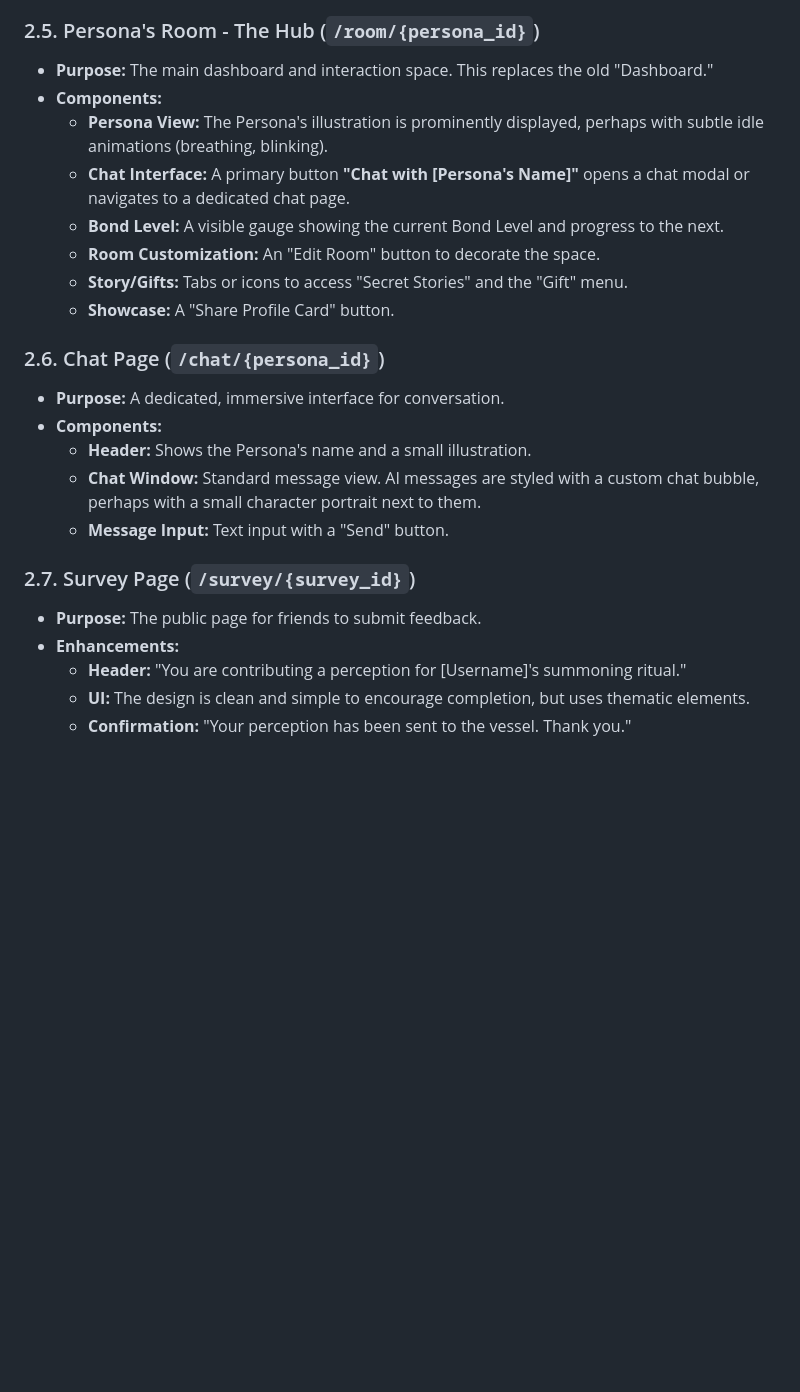
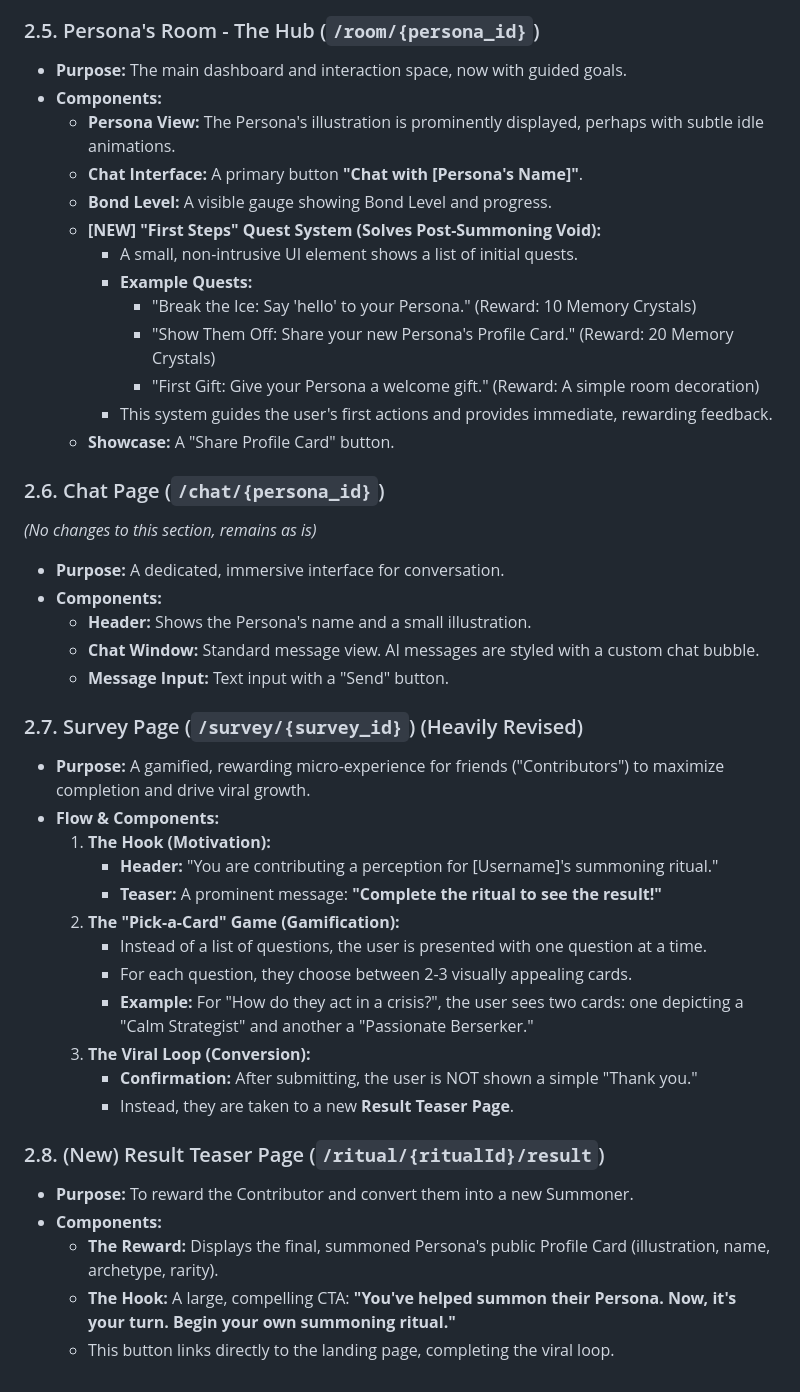
Before and after one commit to salieri009/Re-MirAI, a Markdown page: docs/plan/ui_ux_design.md, the part around one of its changes. Drawn GitHub-style; blank space fills up the shorter version.

Commit message:
ux/ui plan changed

```diff
--- a/docs/plan/ui_ux_design.md
+++ b/docs/plan/ui_ux_design.md
@@ -54,27 +59,47 @@ The user journey is designed as a narrative experience:
 
 ### 2.5. Persona's Room - The Hub (`/room/{persona_id}`)
 
-*   **Purpose:** The main dashboard and interaction space. This replaces the old "Dashboard."
+*   **Purpose:** The main dashboard and interaction space, now with guided goals.
 *   **Components:**
-    *   **Persona View:** The Persona's illustration is prominently displayed, perhaps with subtle idle animations (breathing, blinking).
-    *   **Chat Interface:** A primary button **"Chat with [Persona's Name]"** opens a chat modal or navigates to a dedicated chat page.
-    *   **Bond Level:** A visible gauge showing the current Bond Level and progress to the next.
-    *   **Room Customization:** An "Edit Room" button to decorate the space.
-    *   **Story/Gifts:** Tabs or icons to access "Secret Stories" and the "Gift" menu.
+    *   **Persona View:** The Persona's illustration is prominently displayed, perhaps with subtle idle animations.
+    *   **Chat Interface:** A primary button **"Chat with [Persona's Name]"**.
+    *   **Bond Level:** A visible gauge showing Bond Level and progress.
+    *   **[NEW] "First Steps" Quest System (Solves Post-Summoning Void):**
+        *   A small, non-intrusive UI element shows a list of initial quests.
+        *   **Example Quests:**
+            *   "Break the Ice: Say 'hello' to your Persona." (Reward: 10 Memory Crystals)
+            *   "Show Them Off: Share your new Persona's Profile Card." (Reward: 20 Memory Crystals)
+            *   "First Gift: Give your Persona a welcome gift." (Reward: A simple room decoration)
+        *   This system guides the user's first actions and provides immediate, rewarding feedback.
     *   **Showcase:** A "Share Profile Card" button.
 
 ### 2.6. Chat Page (`/chat/{persona_id}`)
-
+*(No changes to this section, remains as is)*
 *   **Purpose:** A dedicated, immersive interface for conversation.
 *   **Components:**
     *   **Header:** Shows the Persona's name and a small illustration.
-    *   **Chat Window:** Standard message view. AI messages are styled with a custom chat bubble, perhaps with a small character portrait next to them.
+    *   **Chat Window:** Standard message view. AI messages are styled with a custom chat bubble.
     *   **Message Input:** Text input with a "Send" button.
 
-### 2.7. Survey Page (`/survey/{survey_id}`)
+### 2.7. Survey Page (`/survey/{survey_id}`) (Heavily Revised)
 
-*   **Purpose:** The public page for friends to submit feedback.
-*   **Enhancements:**
-    *   **Header:** "You are contributing a perception for [Username]'s summoning ritual."
-    *   **UI:** The design is clean and simple to encourage completion, but uses thematic elements.
-    *   **Confirmation:** "Your perception has been sent to the vessel. Thank you."
+*   **Purpose:** A gamified, rewarding micro-experience for friends ("Contributors") to maximize completion and drive viral growth.
+*   **Flow & Components:**
+    1.  **The Hook (Motivation):**
+        *   **Header:** "You are contributing a perception for [Username]'s summoning ritual."
+        *   **Teaser:** A prominent message: **"Complete the ritual to see the result!"**
+    2.  **The "Pick-a-Card" Game (Gamification):**
+        *   Instead of a list of questions, the user is presented with one question at a time.
+        *   For each question, they choose between 2-3 visually appealing cards.
+        *   **Example:** For "How do they act in a crisis?", the user sees two cards: one depicting a "Calm Strategist" and another a "Passionate Berserker."
+    3.  **The Viral Loop (Conversion):**
+        *   **Confirmation:** After submitting, the user is NOT shown a simple "Thank you."
+        *   Instead, they are taken to a new **Result Teaser Page**.
+
+### 2.8. (New) Result Teaser Page (`/ritual/{ritualId}/result`)
+
+*   **Purpose:** To reward the Contributor and convert them into a new Summoner.
+*   **Components:**
+    *   **The Reward:** Displays the final, summoned Persona's public Profile Card (illustration, name, archetype, rarity).
+    *   **The Hook:** A large, compelling CTA: **"You've helped summon their Persona. Now, it's your turn. Begin your own summoning ritual."**
+    *   This button links directly to the landing page, completing the viral loop.
```
Also changed, not shown: other parts of docs/plan/ui_ux_design.md (+21 -16 lines), docs/plan/api_design.md (+49 -4 lines).
